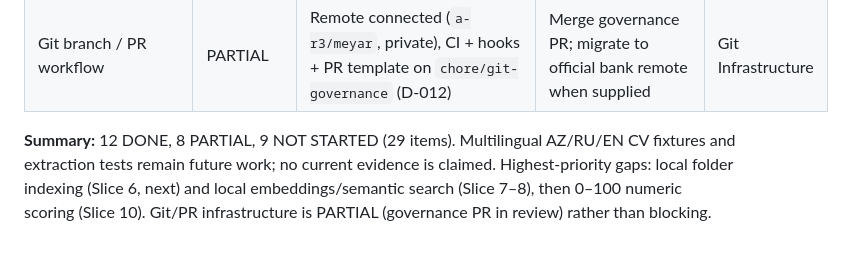
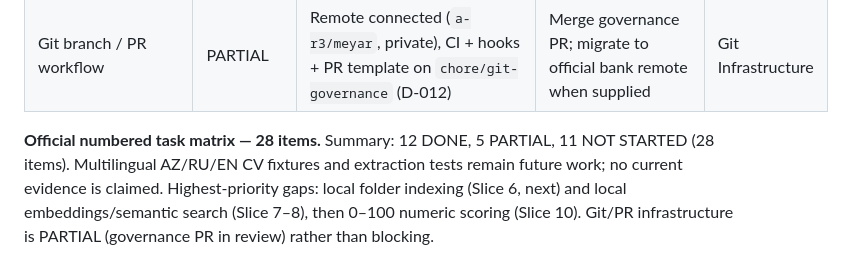
Before and after one commit to a-r3/meyar, a Markdown page: docs/STATUS.md, the part around the change. GitHub-like rendering.

Commit message:
docs: correct official task status matrix

```diff
--- a/docs/STATUS.md
+++ b/docs/STATUS.md
@@ -164,9 +164,9 @@ no code yet.
 | Data-protection / backup description | PARTIAL | Retention/deletion documented (SECURITY_PRIVACY.md); no backup policy written | Document backup approach | 13 |
 | Git branch / PR workflow | PARTIAL | Remote connected (`a-r3/meyar`, private), CI + hooks + PR template on `chore/git-governance` (D-012) | Merge governance PR; migrate to official bank remote when supplied | Git Infrastructure |
 
-**Summary:** 12 DONE, 8 PARTIAL, 9 NOT STARTED (29 items). Multilingual
-AZ/RU/EN CV fixtures and extraction tests remain future work; no current
-evidence is claimed. Highest-priority
+**Official numbered task matrix — 28 items.** Summary: 12 DONE, 5 PARTIAL,
+11 NOT STARTED (28 items). Multilingual AZ/RU/EN CV fixtures and extraction
+tests remain future work; no current evidence is claimed. Highest-priority
 gaps: local folder indexing (Slice 6, next) and local embeddings/semantic
 search (Slice 7–8), then 0–100 numeric scoring (Slice 10). Git/PR
 infrastructure is PARTIAL (governance PR in review) rather than blocking.
```
